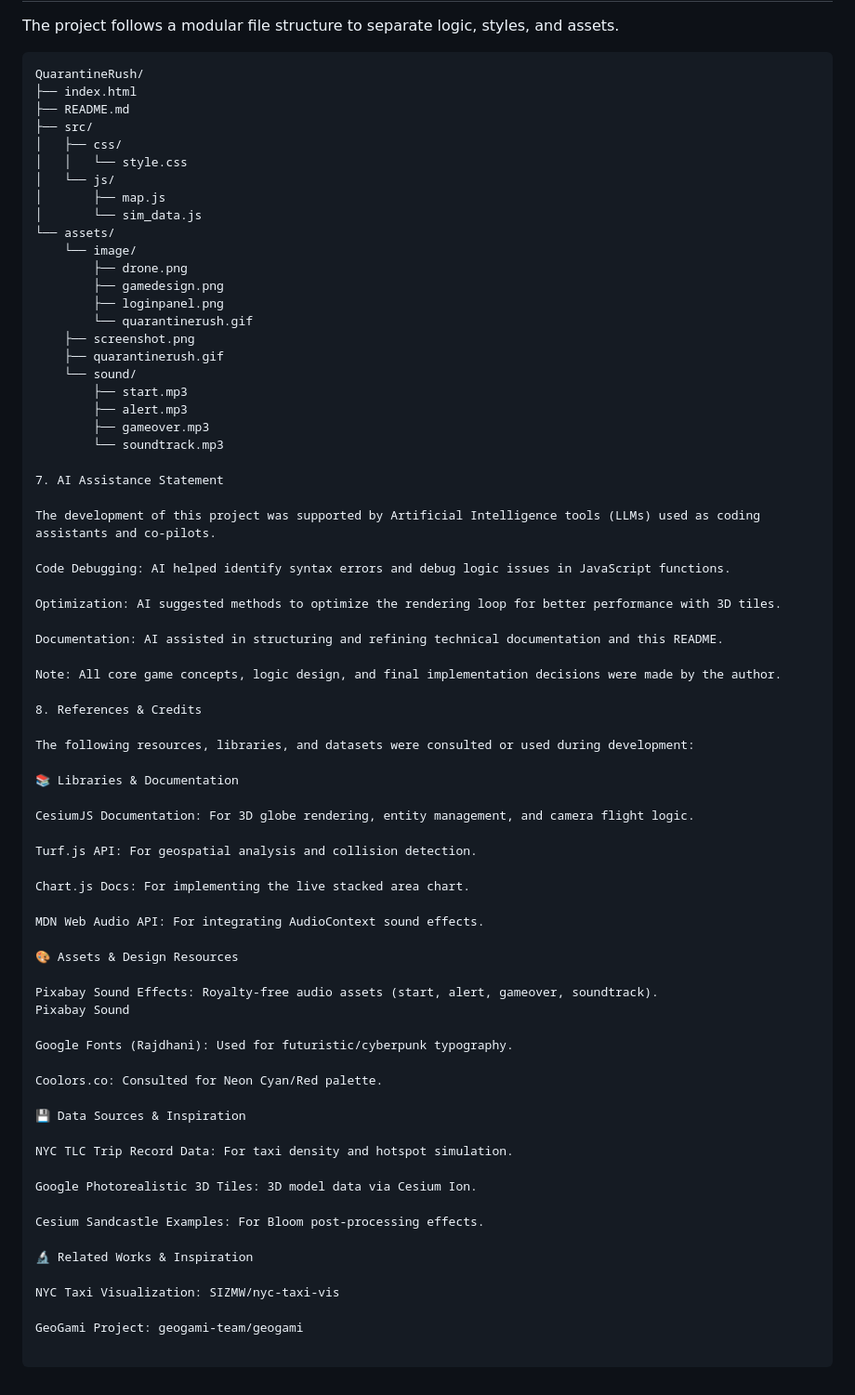
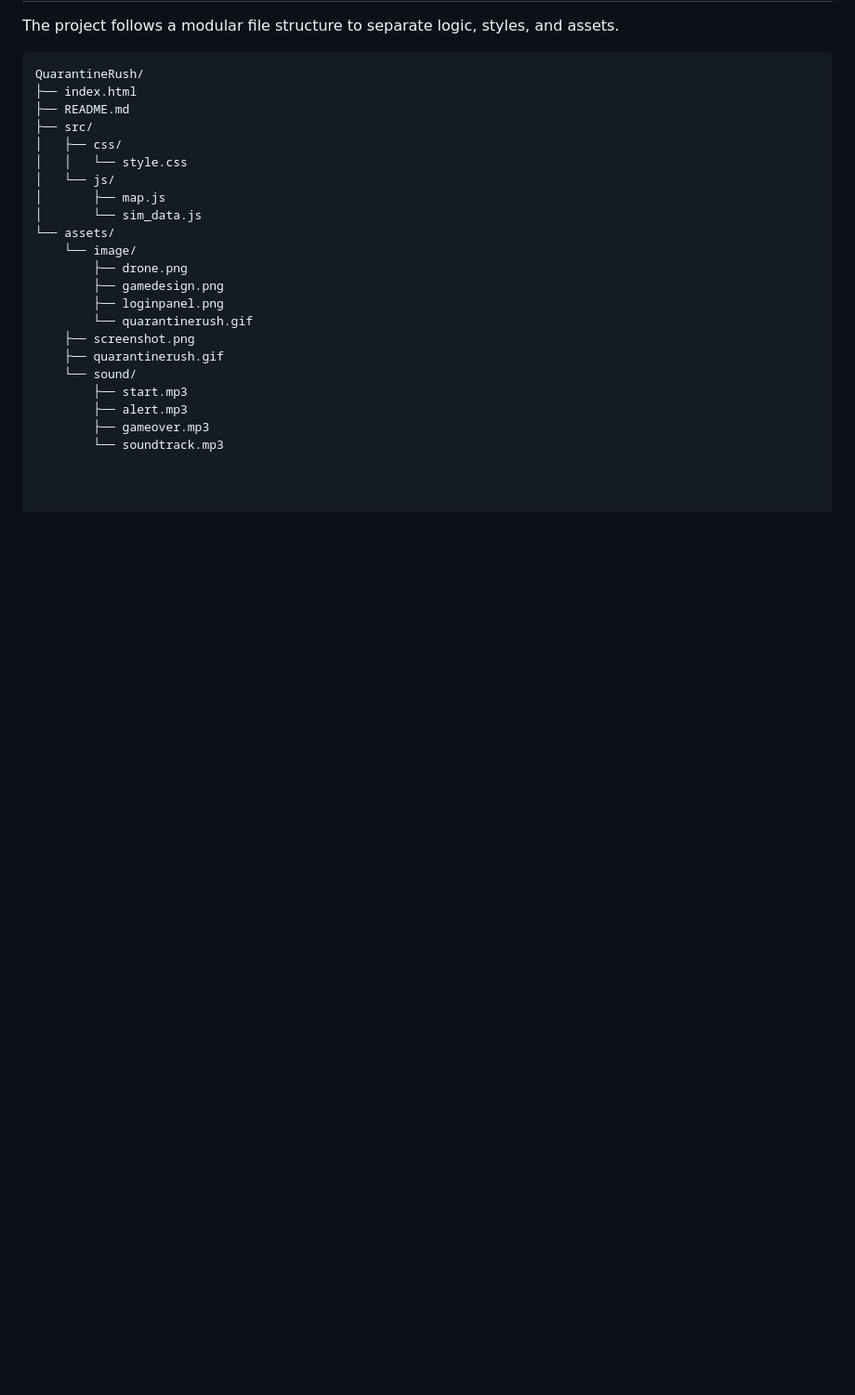
Before and after one commit to GMT-458-Web-GIS/geogame-aaybukekucuk, a Markdown page: README.md, the part around the change printed below. Shown: that part at 93% size. GitHub-like rendering; blank space fills up the shorter version.

```diff
--- a/README.md
+++ b/README.md
@@ -129,52 +181,3 @@ QuarantineRush/
         ├── alert.mp3
         ├── gameover.mp3
         └── soundtrack.mp3
-
-7. AI Assistance Statement
-
-The development of this project was supported by Artificial Intelligence tools (LLMs) used as coding assistants and co-pilots.
-
-Code Debugging: AI helped identify syntax errors and debug logic issues in JavaScript functions.
-
-Optimization: AI suggested methods to optimize the rendering loop for better performance with 3D tiles.
-
-Documentation: AI assisted in structuring and refining technical documentation and this README.
-
-Note: All core game concepts, logic design, and final implementation decisions were made by the author.
-
-8. References & Credits
-
-The following resources, libraries, and datasets were consulted or used during development:
-
-📚 Libraries & Documentation
-
-CesiumJS Documentation: For 3D globe rendering, entity management, and camera flight logic.
-
-Turf.js API: For geospatial analysis and collision detection.
-
-Chart.js Docs: For implementing the live stacked area chart.
-
-MDN Web Audio API: For integrating AudioContext sound effects.
-
-🎨 Assets & Design Resources
-
-Pixabay Sound Effects: Royalty-free audio assets (start, alert, gameover, soundtrack).
-Pixabay Sound
-
-Google Fonts (Rajdhani): Used for futuristic/cyberpunk typography.
-
-Coolors.co: Consulted for Neon Cyan/Red palette.
-
-💾 Data Sources & Inspiration
-
-NYC TLC Trip Record Data: For taxi density and hotspot simulation.
-
-Google Photorealistic 3D Tiles: 3D model data via Cesium Ion.
-
-Cesium Sandcastle Examples: For Bloom post-processing effects.
-
-🔬 Related Works & Inspiration
-
-NYC Taxi Visualization: SIZMW/nyc-taxi-vis
-
-GeoGami Project: geogami-team/geogami
```
Also changed, not shown: other parts of README.md (+52 -0 lines).
